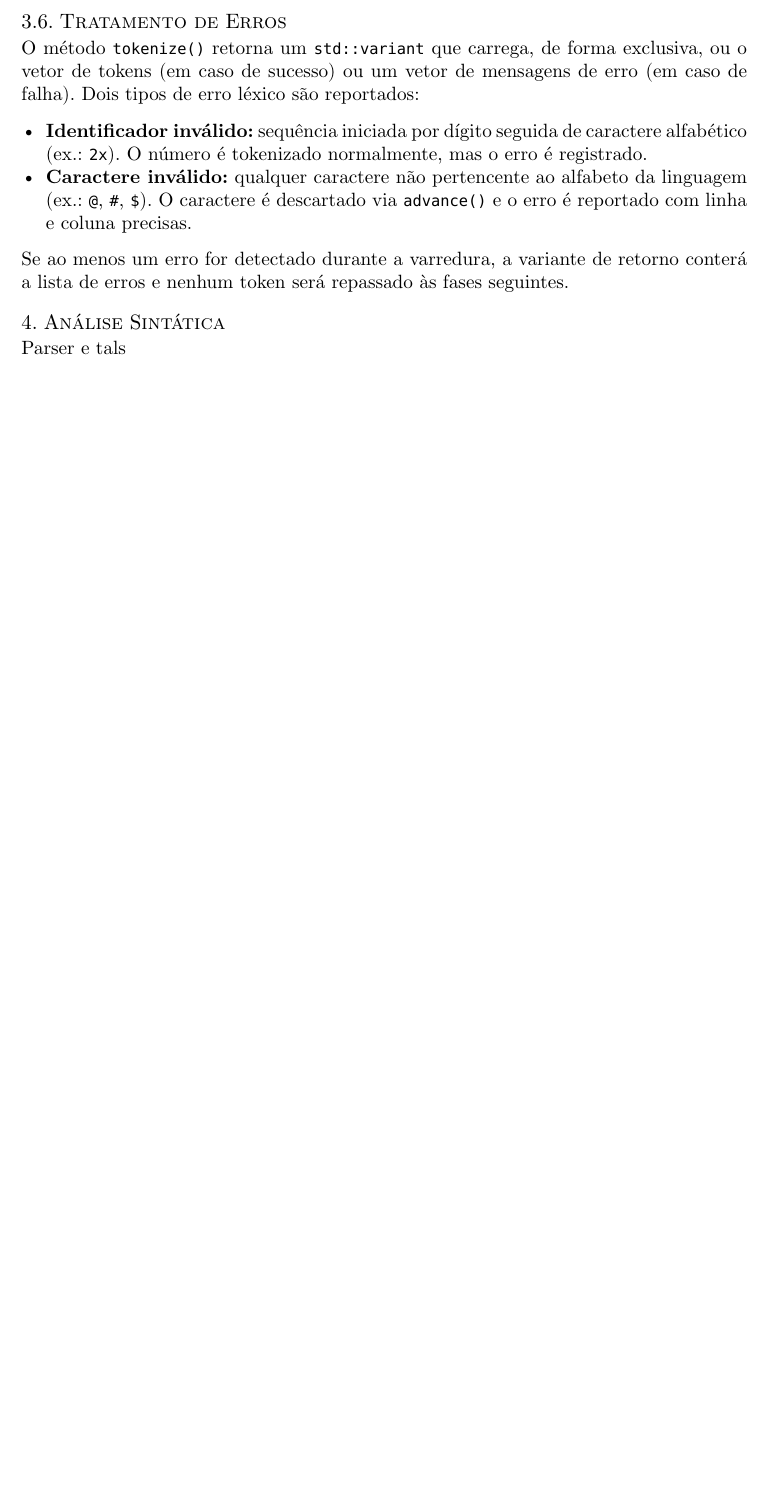
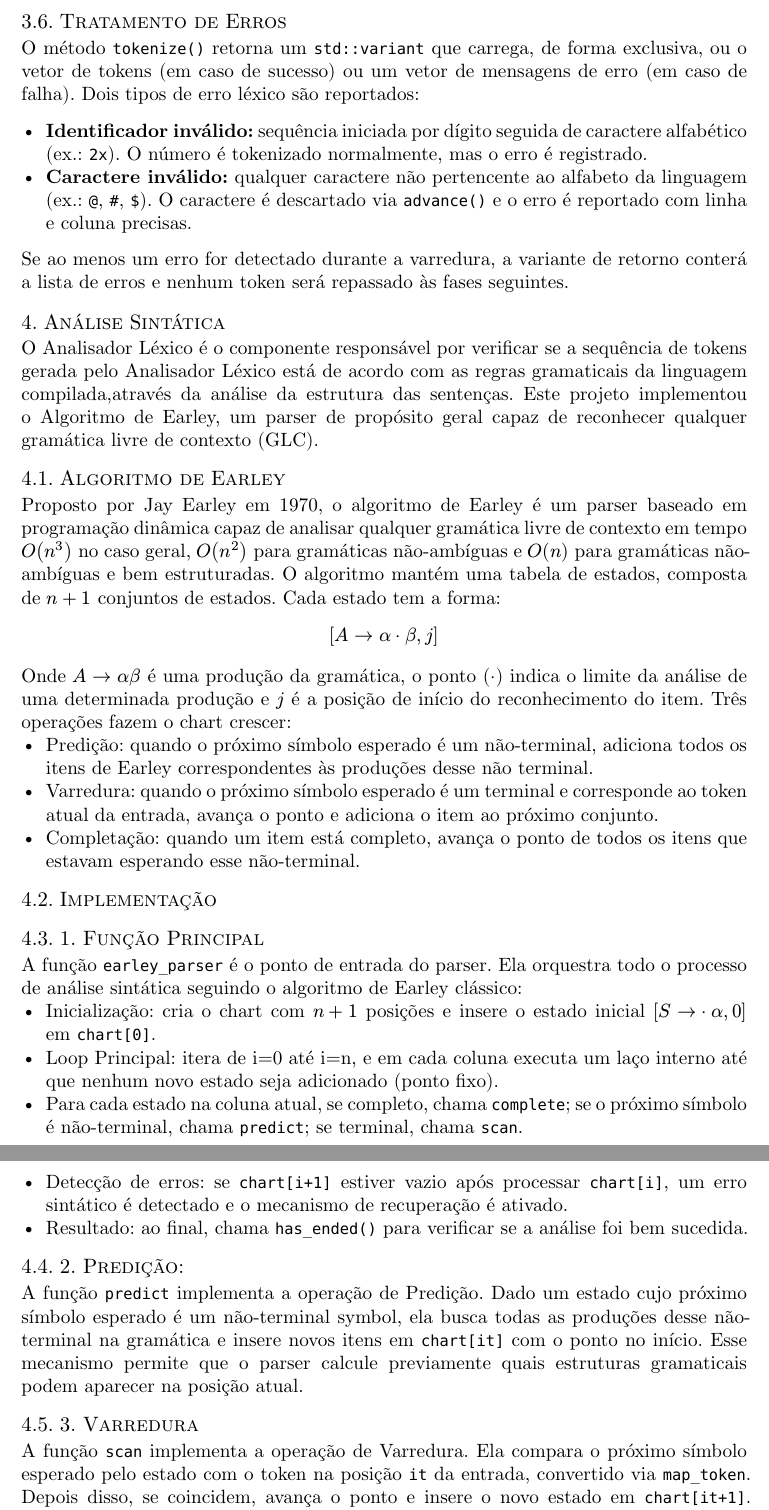
Before and after one commit to leirdan/javinha, a Typst document (report/report.typ, which reads report/parser.typ): part of page 5 of 5 before the commit and two parts of pages 5 and 6 of 7 after it, the two joined at a grey line, cut so that both start at the same text, the shorter picture padded with empty space. Compiled offline with Typst 0.15.

Commit message:
docs: introducing the parser explanation

```diff
--- a/report/parser.typ
+++ b/report/parser.typ
@@ -1,2 +1,59 @@
 #let parser() = {
-  [Parser e tals]
+  [
+    O Analisador Léxico é o componente responsável por verificar
+    se a sequência de tokens gerada pelo Analisador Léxico está de
+    acordo com as regras gramaticais da linguagem compilada,através
+    da análise da estrutura das sentenças. Este projeto implementou o
+    Algoritmo de Earley, um parser de propósito geral capaz de
+    reconhecer qualquer gramática livre de contexto (GLC).
+
+    == Algoritmo de Earley
+
+    Proposto por Jay Earley em 1970, o algoritmo de Earley é um parser
+    baseado em programação dinâmica capaz de analisar qualquer gramática
+    livre de contexto em tempo $O(n^3)$ no caso geral, $O(n^2)$ para
+    gramáticas não-ambíguas e $O(n)$ para gramáticas não-ambíguas e bem
+    estruturadas. O algoritmo mantém uma tabela de estados, composta de $n+1$ conjuntos de estados. Cada estado tem a forma:
+
+    $ [A -> α dot β, j] $
+
+    Onde $A -> α β$ é uma produção da gramática, o ponto ($dot$) indica
+    o limite da análise de uma determinada produção e $j$ é a posição
+    de início do reconhecimento do item. Três operações fazem o chart
+    crescer:
+    - Predição: quando o próximo símbolo esperado é um não-terminal, adiciona todos os itens de Earley correspondentes às produções desse não terminal.
+    - Varredura: quando o próximo símbolo esperado é um terminal e  corresponde ao token atual da entrada, avança o ponto e adiciona o item ao próximo conjunto.
+    - Completação: quando um item está completo, avança o ponto de todos os itens que estavam esperando esse não-terminal.
+
+    == Implementação
+
+    == 1. Função Principal
+
+    A função `earley_parser` é o ponto de entrada do parser. Ela orquestra
+    todo o processo de análise sintática seguindo o algoritmo de Earley
+    clássico:
+    - Inicialização: cria o chart com $n+1$ posições e insere o estado inicial  $[S -> dot α, 0]$ em `chart[0]`.
+    - Loop Principal: itera de i=0 até i=n, e em cada coluna executa um laço interno até que nenhum novo estado seja adicionado (ponto fixo).
+    - Para cada estado na coluna atual, se completo, chama `complete`; se o próximo símbolo é não-terminal, chama `predict`; se terminal, chama `scan`.
+    - Detecção de erros: se `chart[i+1]` estiver vazio após processar `chart[i]`, um erro sintático é detectado e o mecanismo de recuperação é ativado.
+    - Resultado: ao final, chama `has_ended()` para verificar se a análise  foi bem sucedida.
+
+    == 2. Predição:
+
+    A função `predict` implementa a operação
+    de Predição. Dado um estado cujo próximo símbolo esperado é
+    um não-terminal symbol, ela busca todas as produções desse
+    não-terminal na gramática e insere novos itens em `chart[it]` com
+    o ponto no início. Esse mecanismo permite que o parser calcule previamente quais estruturas gramaticais podem aparecer na
+    posição atual.
+
+    == 3. Varredura
+
+    A função `scan` implementa a operação de Varredura. Ela compara
+    o próximo símbolo esperado pelo estado com o token na posição `it`
+    da entrada, convertido via `map_token`. Depois disso, se
+    coincidem, avança o ponto e insere o novo estado em
+    `chart[it+1]`. Também é tratado o caso especial de produções
+    `lambda`, onde o ponto avança sem consumir nenhum token.
+
+    == 4. Completação
@@ -2,0 +66,5 @@
+    em `chart[it]`.
+
+    == 5. Verificação de aceite
+
+    A função `has_ended` verifica se a análise foi bem-sucedida. Ela
```
Also changed, not shown: report/parser.typ (40 more changed lines).
